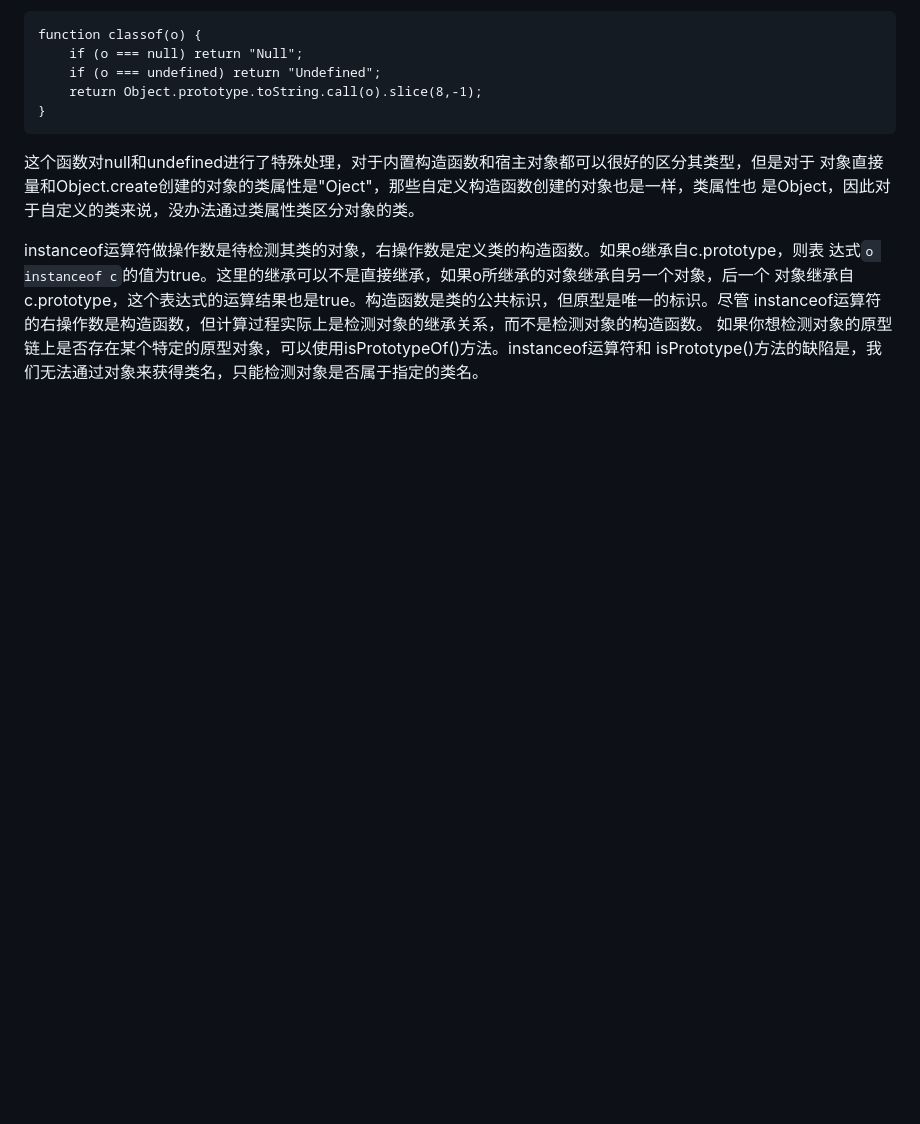
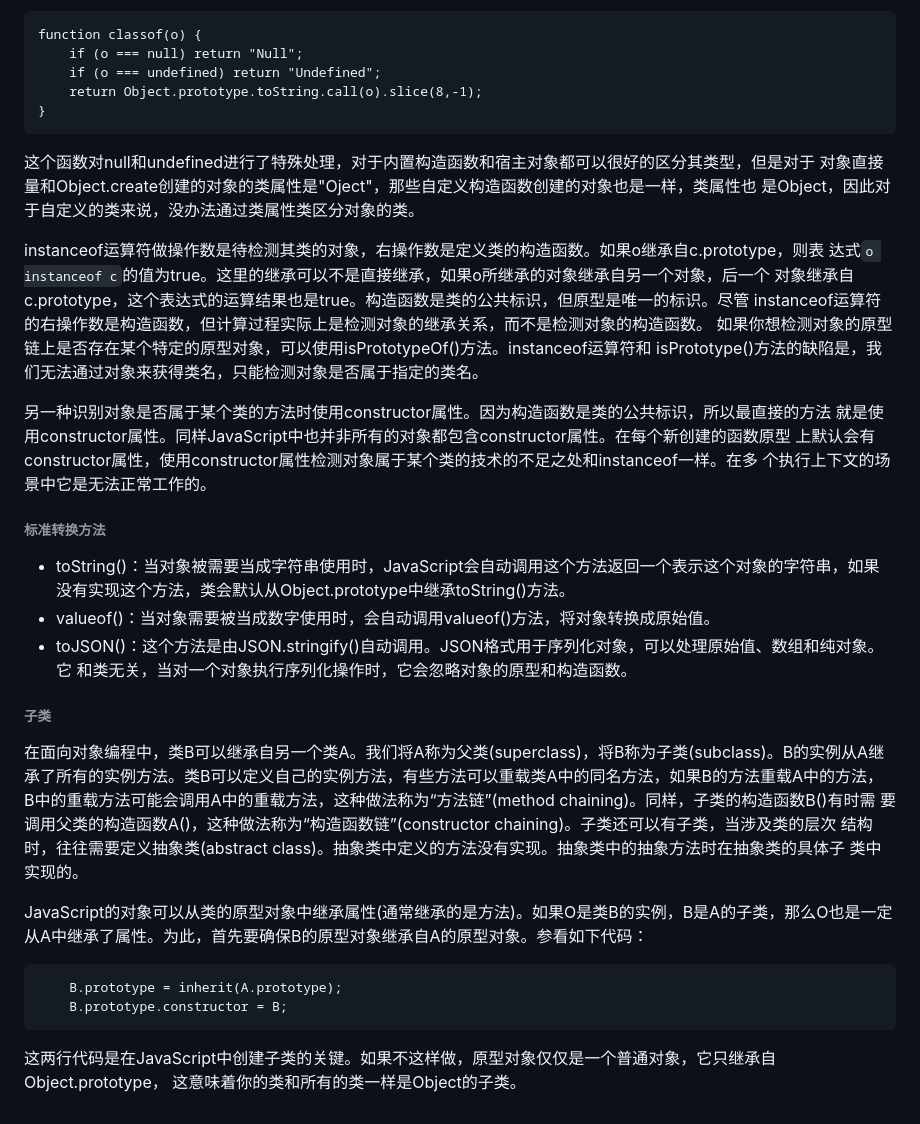
Before and after one commit to guangyongluo/MyDOCS, a Markdown page: javascript/JavaScript类.md, the part around the change. Drawn GitHub-style; blank space fills up the shorter version.

Commit message:
Study(JavaScript/JavaScript类.md) upload javascript_constructor.png .

````diff
--- a/javascript/JavaScript类.md
+++ b/javascript/JavaScript类.md
@@ -80,8 +80,33 @@ instanceof运算符的右操作数是构造函数，但计算过程实际上是
 如果你想检测对象的原型链上是否存在某个特定的原型对象，可以使用isPrototypeOf()方法。instanceof运算符和
 isPrototype()方法的缺陷是，我们无法通过对象来获得类名，只能检测对象是否属于指定的类名。
 
+另一种识别对象是否属于某个类的方法时使用constructor属性。因为构造函数是类的公共标识，所以最直接的方法
+就是使用constructor属性。同样JavaScript中也并非所有的对象都包含constructor属性。在每个新创建的函数原型
+上默认会有constructor属性，使用constructor属性检测对象属于某个类的技术的不足之处和instanceof一样。在多
+个执行上下文的场景中它是无法正常工作的。
 
+###### 标准转换方法
+* toString()：当对象被需要当成字符串使用时，JavaScript会自动调用这个方法返回一个表示这个对象的字符串，如果
+没有实现这个方法，类会默认从Object.prototype中继承toString()方法。
+* valueof()：当对象需要被当成数字使用时，会自动调用valueof()方法，将对象转换成原始值。
+* toJSON()：这个方法是由JSON.stringify()自动调用。JSON格式用于序列化对象，可以处理原始值、数组和纯对象。它
+和类无关，当对一个对象执行序列化操作时，它会忽略对象的原型和构造函数。
 
+###### 子类
+在面向对象编程中，类B可以继承自另一个类A。我们将A称为父类(superclass)，将B称为子类(subclass)。B的实例从A继
+承了所有的实例方法。类B可以定义自己的实例方法，有些方法可以重载类A中的同名方法，如果B的方法重载A中的方法，
+B中的重载方法可能会调用A中的重载方法，这种做法称为“方法链”(method chaining)。同样，子类的构造函数B()有时需
+要调用父类的构造函数A()，这种做法称为“构造函数链”(constructor chaining)。子类还可以有子类，当涉及类的层次
+结构时，往往需要定义抽象类(abstract class)。抽象类中定义的方法没有实现。抽象类中的抽象方法时在抽象类的具体子
+类中实现的。
 
+JavaScript的对象可以从类的原型对象中继承属性(通常继承的是方法)。如果O是类B的实例，B是A的子类，那么O也是一定
+从A中继承了属性。为此，首先要确保B的原型对象继承自A的原型对象。参看如下代码：
+```
+    B.prototype = inherit(A.prototype);
+    B.prototype.constructor = B;
+```
+这两行代码是在JavaScript中创建子类的关键。如果不这样做，原型对象仅仅是一个普通对象，它只继承自Object.prototype，
+这意味着你的类和所有的类一样是Object的子类。
 
 [JavaScript_constructor]: ../image/JavaScript_constructor.png "图1-1"
````
Also changed, not shown: image/JavaScript_constructor.png (added).
